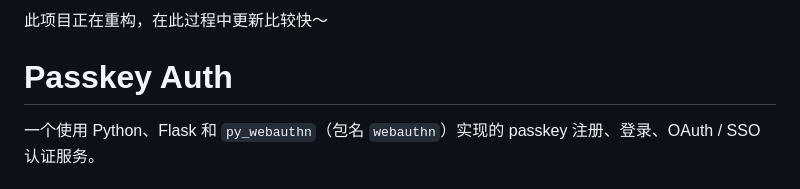
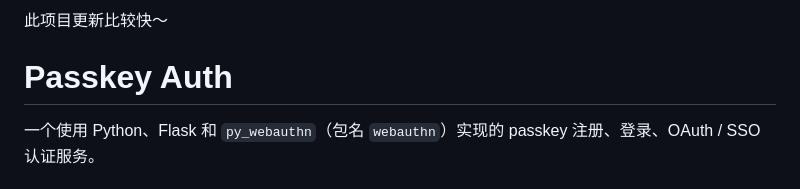
Before and after one commit to jasonhejiahuan/Passkey-Auth, a Markdown page: README.md, the part around the change. Drawn GitHub-style.

```diff
--- a/README.md
+++ b/README.md
@@ -1,4 +1,4 @@
-此项目正在重构，在此过程中更新比较快～
+此项目更新比较快～
 
 # Passkey Auth
 
```
